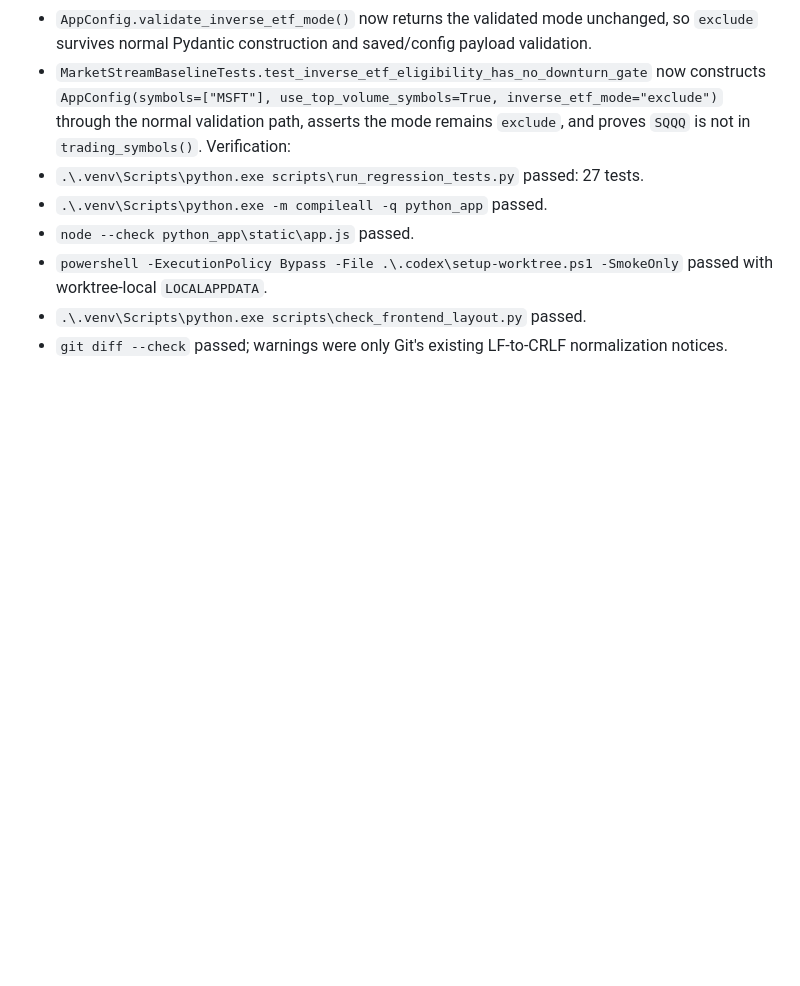
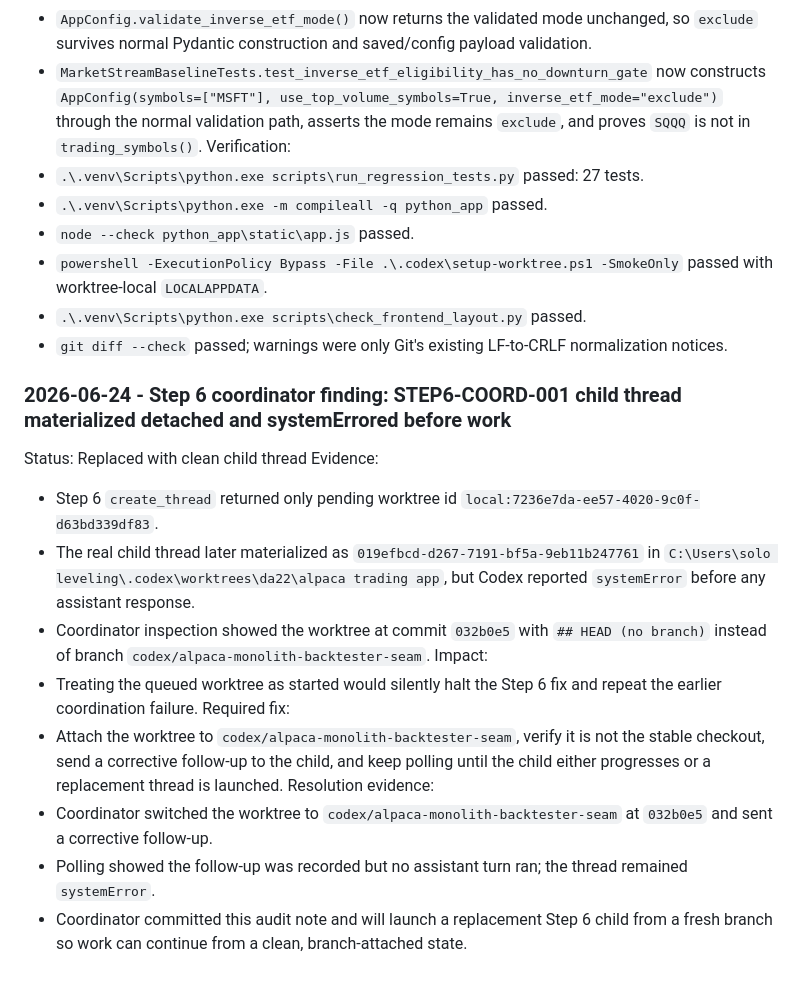
Before and after one commit to zaldabenld/alpaca-paper-trader, a Markdown page: .codex/audits/2026-06-24-full-code-audit.md, the part around the change. Drawn GitHub-style; blank space fills up the shorter version.

Commit message:
Log Step 6 child launch failure

```diff
--- a/.codex/audits/2026-06-24-full-code-audit.md
+++ b/.codex/audits/2026-06-24-full-code-audit.md
@@ -966,3 +966,17 @@ Verification:
 - `powershell -ExecutionPolicy Bypass -File .\.codex\setup-worktree.ps1 -SmokeOnly` passed with worktree-local `LOCALAPPDATA`.
 - `.\.venv\Scripts\python.exe scripts\check_frontend_layout.py` passed.
 - `git diff --check` passed; warnings were only Git's existing LF-to-CRLF normalization notices.
+### 2026-06-24 - Step 6 coordinator finding: STEP6-COORD-001 child thread materialized detached and systemErrored before work
+Status: Replaced with clean child thread
+Evidence:
+- Step 6 `create_thread` returned only pending worktree id `local:7236e7da-ee57-4020-9c0f-d63bd339df83`.
+- The real child thread later materialized as `019efbcd-d267-7191-bf5a-9eb11b247761` in `C:\Users\solo leveling\.codex\worktrees\da22\alpaca trading app`, but Codex reported `systemError` before any assistant response.
+- Coordinator inspection showed the worktree at commit `032b0e5` with `## HEAD (no branch)` instead of branch `codex/alpaca-monolith-backtester-seam`.
+Impact:
+- Treating the queued worktree as started would silently halt the Step 6 fix and repeat the earlier coordination failure.
+Required fix:
+- Attach the worktree to `codex/alpaca-monolith-backtester-seam`, verify it is not the stable checkout, send a corrective follow-up to the child, and keep polling until the child either progresses or a replacement thread is launched.
+Resolution evidence:
+- Coordinator switched the worktree to `codex/alpaca-monolith-backtester-seam` at `032b0e5` and sent a corrective follow-up.
+- Polling showed the follow-up was recorded but no assistant turn ran; the thread remained `systemError`.
+- Coordinator committed this audit note and will launch a replacement Step 6 child from a fresh branch so work can continue from a clean, branch-attached state.
```
